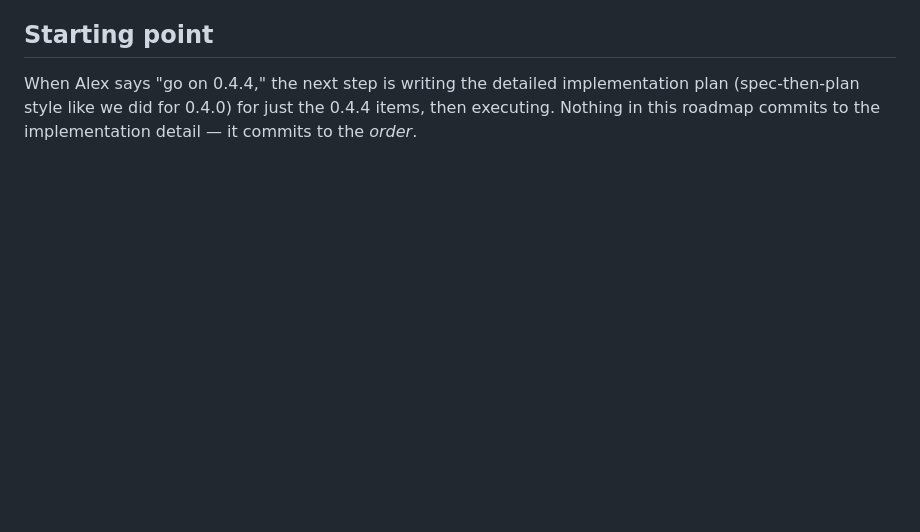
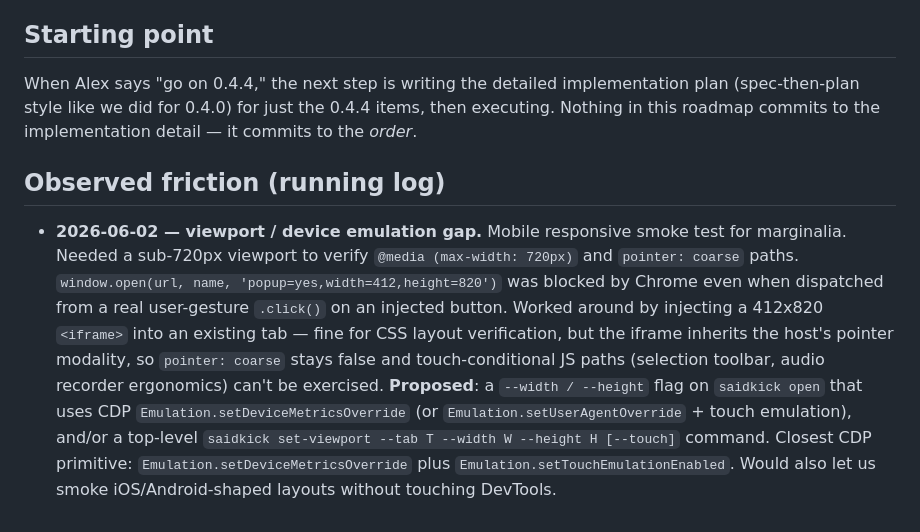
Before and after one commit to apiad/saidkick, a Markdown page: docs/plans/2026-04-21-hardening-roadmap.md, the part around the change. GitHub-like rendering; blank space fills up the shorter version.

Commit message:
docs(roadmap): viewport/device emulation gap observed during marginalia mobile smoke

```diff
--- a/docs/plans/2026-04-21-hardening-roadmap.md
+++ b/docs/plans/2026-04-21-hardening-roadmap.md
@@ -173,3 +173,7 @@ Suggested release-note cadence:
 ## Starting point
 
 When Alex says "go on 0.4.4," the next step is writing the detailed implementation plan (spec-then-plan style like we did for 0.4.0) for just the 0.4.4 items, then executing. Nothing in this roadmap commits to the implementation detail — it commits to the *order*.
+
+## Observed friction (running log)
+
+- **2026-06-02 — viewport / device emulation gap.** Mobile responsive smoke test for marginalia. Needed a sub-720px viewport to verify `@media (max-width: 720px)` and `pointer: coarse` paths. `window.open(url, name, 'popup=yes,width=412,height=820')` was blocked by Chrome even when dispatched from a real user-gesture `.click()` on an injected button. Worked around by injecting a 412x820 `<iframe>` into an existing tab — fine for CSS layout verification, but the iframe inherits the host's pointer modality, so `pointer: coarse` stays false and touch-conditional JS paths (selection toolbar, audio recorder ergonomics) can't be exercised. **Proposed**: a `--width / --height` flag on `saidkick open` that uses CDP `Emulation.setDeviceMetricsOverride` (or `Emulation.setUserAgentOverride` + touch emulation), and/or a top-level `saidkick set-viewport --tab T --width W --height H [--touch]` command. Closest CDP primitive: `Emulation.setDeviceMetricsOverride` plus `Emulation.setTouchEmulationEnabled`. Would also let us smoke iOS/Android-shaped layouts without touching DevTools.
```
